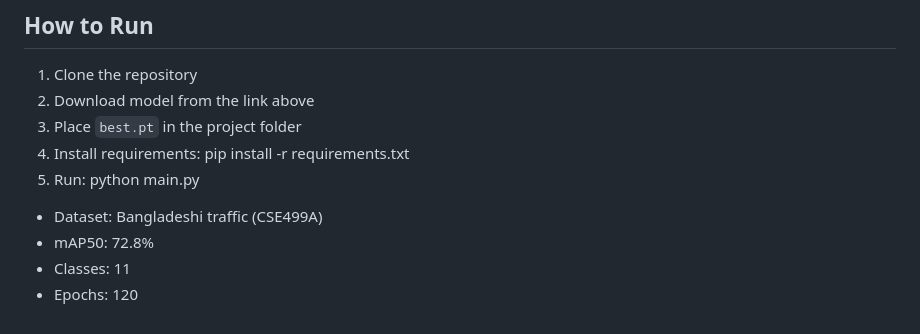
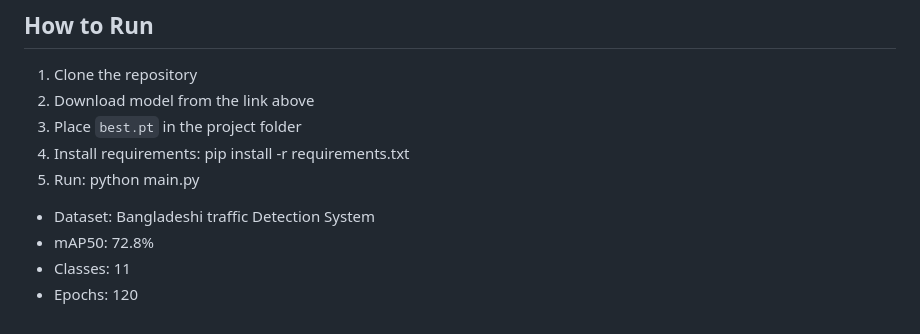
Before and after one commit to icanfixu/Contextualized-Vehicle-Detection-, a Markdown page: README.md, the part around the change. Rendered like a GitHub page.

Commit message:
Update dataset description in README

```diff
--- a/README.md
+++ b/README.md
@@ -99,7 +99,7 @@ After downloading, place the files (e.g., `best.pt`) in the project root directo
 5. Run:
    python main.py
 
-- Dataset: Bangladeshi traffic (CSE499A)
+- Dataset: Bangladeshi traffic Detection System
 - mAP50: 72.8%
 - Classes: 11
 - Epochs: 120
```
